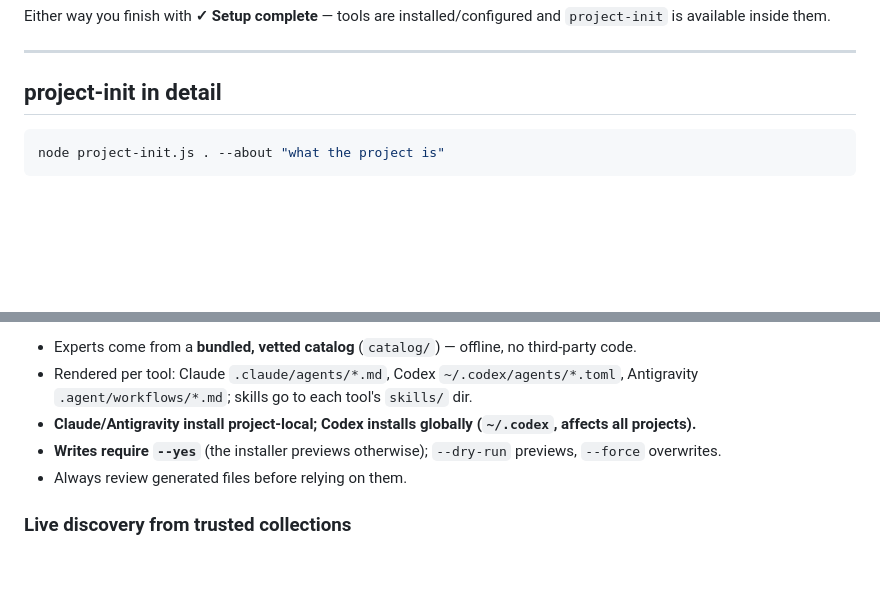
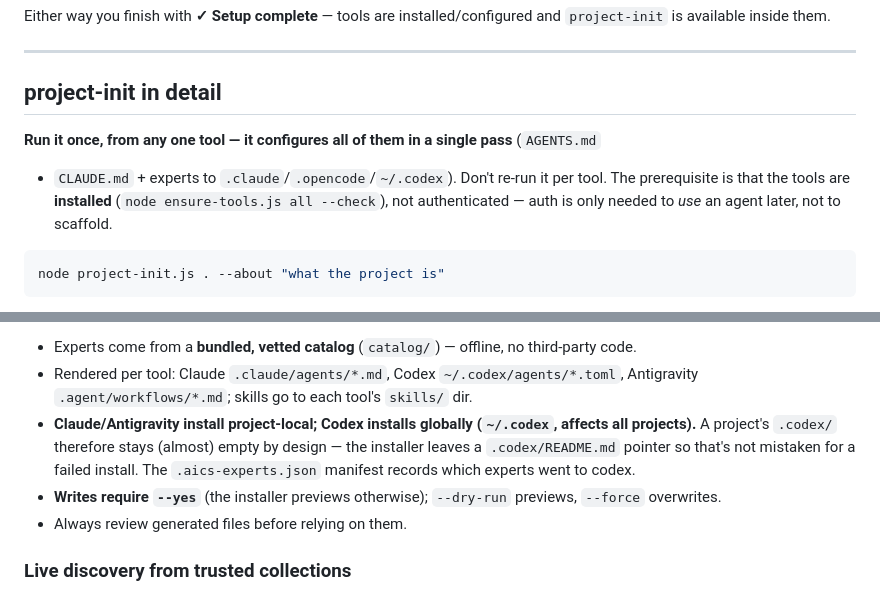
Before and after one commit to alexxanderdiaz/ai-coding-stack, a Markdown page: README.md, 2 parts joined by grey strips. Rendered like a GitHub page; blank space fills up the shorter version.

Commit message:
docs(readme): project-init runs once cross-tool (not per-tool, no auth prereq); note codex .codex/ pointer
Co-Authored-By: Claude Opus 4.8 (1M context) <noreply@anthropic.com>

````diff
--- a/README.md
+++ b/README.md
@@ -155,6 +155,11 @@ Either way you finish with **✓ Setup complete** — tools are installed/config
 
 ## project-init in detail
 
+**Run it once, from any one tool — it configures all of them in a single pass** (`AGENTS.md`
++ `CLAUDE.md` + experts to `.claude`/`.opencode`/`~/.codex`). Don't re-run it per tool.
+The prerequisite is that the tools are **installed** (`node ensure-tools.js all --check`), not
+authenticated — auth is only needed to *use* an agent later, not to scaffold.
+
 ```bash
 node project-init.js . --about "what the project is"
 ```
@@ -180,6 +185,9 @@ node install-experts.js . --tools claude,codex --experts api-backend-pro,code-re
 - Rendered per tool: Claude `.claude/agents/*.md`, Codex `~/.codex/agents/*.toml`,
   Antigravity `.agent/workflows/*.md`; skills go to each tool's `skills/` dir.
 - **Claude/Antigravity install project-local; Codex installs globally (`~/.codex`, affects all projects).**
+  A project's `.codex/` therefore stays (almost) empty by design — the installer leaves a
+  `.codex/README.md` pointer so that's not mistaken for a failed install. The `.aics-experts.json`
+  manifest records which experts went to codex.
 - **Writes require `--yes`** (the installer previews otherwise); `--dry-run` previews, `--force` overwrites.
 - Always review generated files before relying on them.
 
````
